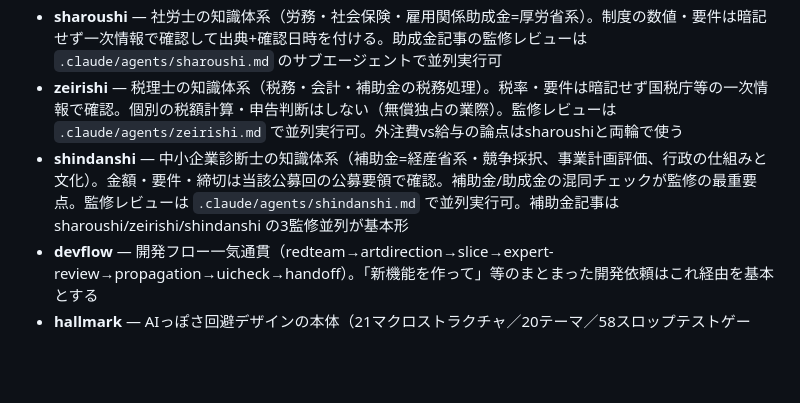
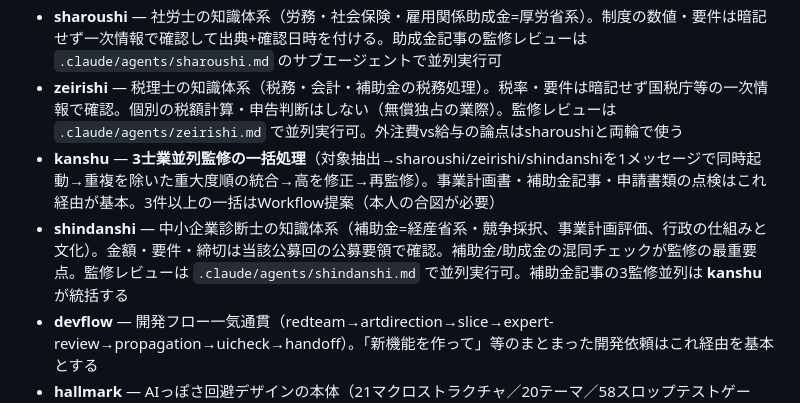
Before and after one commit to subsidy-grant/joseikin-navi, a Markdown page: CLAUDE.md, the part around the change. GitHub-like rendering; blank space fills up the shorter version.

Commit message:
kanshuスキルを追加（3士業並列監修の一括処理）
対象抽出→3エージェント同時起動→重複除去と重大度順統合→高を修正→再監修
までを1指示で通す。見解が割れた箇所は要確認として明示、業際と承認境界も定義。
3件以上の一括はWorkflow提案（本人の合図が必要）。

Co-Authored-By: Claude Fable 5 <noreply@anthropic.com>

```diff
--- a/CLAUDE.md
+++ b/CLAUDE.md
@@ -43,7 +43,8 @@
 - **gijiroku** — 音声（会議録音）→文字起こし→議事録要約→リネーム保存→タスク登録の一括処理
 - **sharoushi** — 社労士の知識体系（労務・社会保険・雇用関係助成金=厚労省系）。制度の数値・要件は暗記せず一次情報で確認して出典+確認日時を付ける。助成金記事の監修レビューは `.claude/agents/sharoushi.md` のサブエージェントで並列実行可
 - **zeirishi** — 税理士の知識体系（税務・会計・補助金の税務処理）。税率・要件は暗記せず国税庁等の一次情報で確認。個別の税額計算・申告判断はしない（無償独占の業際）。監修レビューは `.claude/agents/zeirishi.md` で並列実行可。外注費vs給与の論点はsharoushiと両輪で使う
-- **shindanshi** — 中小企業診断士の知識体系（補助金=経産省系・競争採択、事業計画評価、行政の仕組みと文化）。金額・要件・締切は当該公募回の公募要領で確認。補助金/助成金の混同チェックが監修の最重要点。監修レビューは `.claude/agents/shindanshi.md` で並列実行可。補助金記事は sharoushi/zeirishi/shindanshi の3監修並列が基本形
+- **kanshu** — **3士業並列監修の一括処理**（対象抽出→sharoushi/zeirishi/shindanshiを1メッセージで同時起動→重複を除いた重大度順の統合→高を修正→再監修）。事業計画書・補助金記事・申請書類の点検はこれ経由が基本。3件以上の一括はWorkflow提案（本人の合図が必要）
+- **shindanshi** — 中小企業診断士の知識体系（補助金=経産省系・競争採択、事業計画評価、行政の仕組みと文化）。金額・要件・締切は当該公募回の公募要領で確認。補助金/助成金の混同チェックが監修の最重要点。監修レビューは `.claude/agents/shindanshi.md` で並列実行可。補助金記事の3監修並列は **kanshu** が統括する
 - **devflow** — 開発フロー一気通貫（redteam→artdirection→slice→expert-review→propagation→uicheck→handoff）。「新機能を作って」等のまとまった開発依頼はこれ経由を基本とする
 - **hallmark** — AIっぽさ回避デザインの本体（21マクロストラクチャ／20テーマ／58スロップテストゲート、audit・redesign・study の動詞付き。MIT、Nutlope/hallmark）。新規UI構築・リデザイン・既存デザインの採点で使う
 - **artdirection** — **hallmarkの日本語アダプタ**。日本語の画面をhallmarkで扱うときは必ず併用し、書体（BIZ UDGothic等の明示指定）・字組み（line-height 1.7〜1.9、全角35〜45文字）・日本語コピー・非IT利用者向け可読性優先の上書きを適用する。単独では使わない
```
Also changed, not shown: 1 other file.
